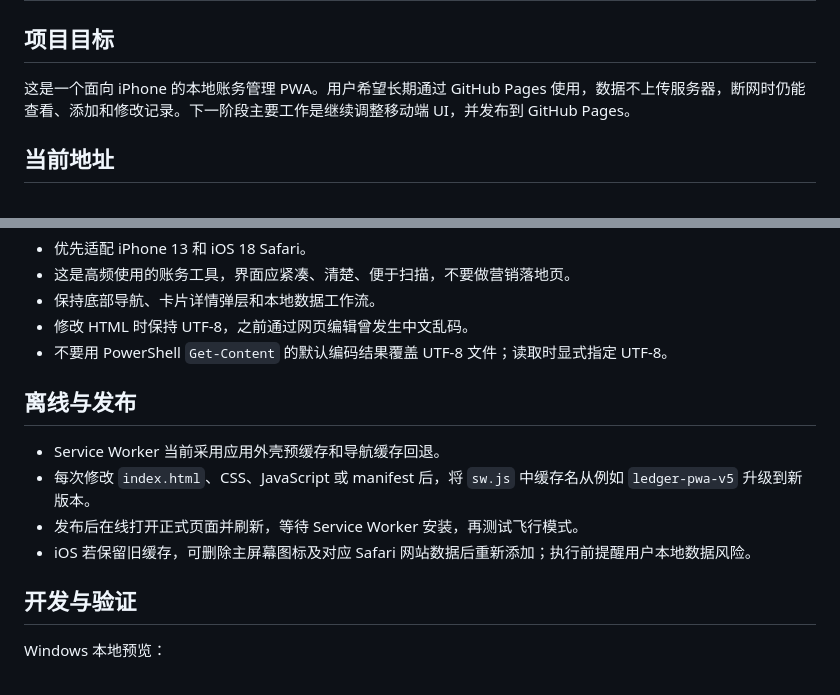
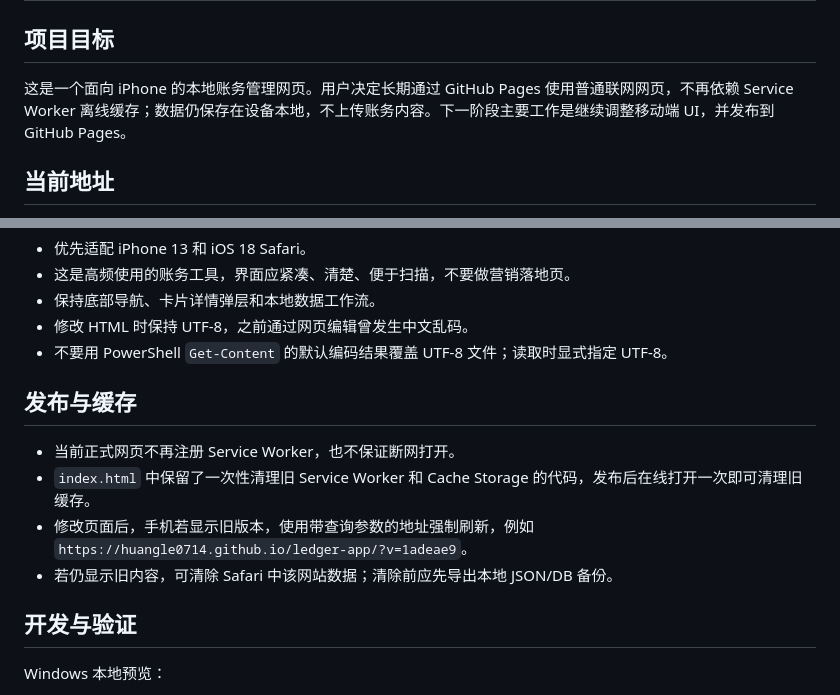
Before and after one commit to huangle0714/ledger-app, a Markdown page: CLAUDE.md, 2 parts joined by grey strips. Drawn GitHub-style.

Commit message:
更新普通网页使用说明

```diff
--- a/CLAUDE.md
+++ b/CLAUDE.md
@@ -2,7 +2,7 @@
 
 ## 项目目标
 
-这是一个面向 iPhone 的本地账务管理 PWA。用户希望长期通过 GitHub Pages 使用，数据不上传服务器，断网时仍能查看、添加和修改记录。下一阶段主要工作是继续调整移动端 UI，并发布到 GitHub Pages。
+这是一个面向 iPhone 的本地账务管理网页。用户决定长期通过 GitHub Pages 使用普通联网网页，不再依赖 Service Worker 离线缓存；数据仍保存在设备本地，不上传账务内容。下一阶段主要工作是继续调整移动端 UI，并发布到 GitHub Pages。
 
 ## 当前地址
 
@@ -49,12 +49,12 @@
 - 修改 HTML 时保持 UTF-8，之前通过网页编辑曾发生中文乱码。
 - 不要用 PowerShell `Get-Content` 的默认编码结果覆盖 UTF-8 文件；读取时显式指定 UTF-8。
 
-## 离线与发布
+## 发布与缓存
 
-- Service Worker 当前采用应用外壳预缓存和导航缓存回退。
-- 每次修改 `index.html`、CSS、JavaScript 或 manifest 后，将 `sw.js` 中缓存名从例如 `ledger-pwa-v5` 升级到新版本。
-- 发布后在线打开正式页面并刷新，等待 Service Worker 安装，再测试飞行模式。
-- iOS 若保留旧缓存，可删除主屏幕图标及对应 Safari 网站数据后重新添加；执行前提醒用户本地数据风险。
+- 当前正式网页不再注册 Service Worker，也不保证断网打开。
+- `index.html` 中保留了一次性清理旧 Service Worker 和 Cache Storage 的代码，发布后在线打开一次即可清理旧缓存。
+- 修改页面后，手机若显示旧版本，使用带查询参数的地址强制刷新，例如 `https://huangle0714.github.io/ledger-app/?v=1adeae9`。
+- 若仍显示旧内容，可清除 Safari 中该网站数据；清除前应先导出本地 JSON/DB 备份。
 
 ## 开发与验证
 
```
